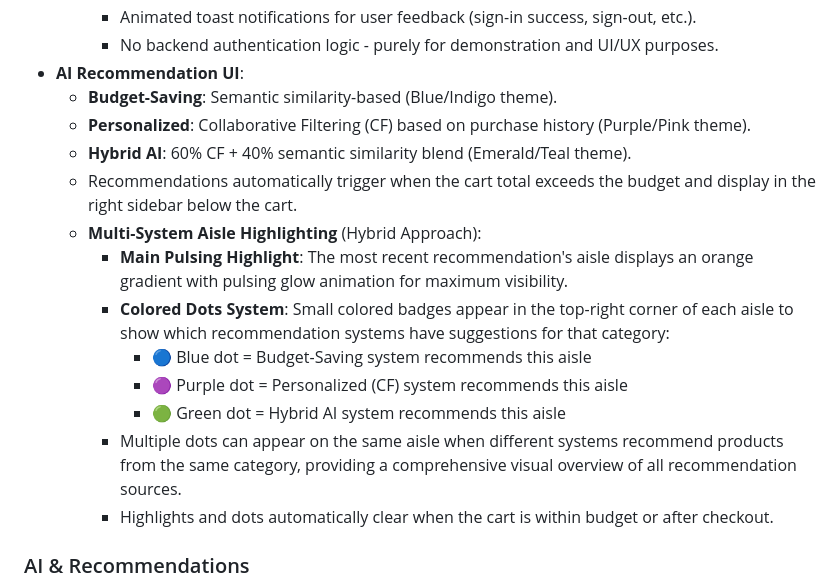
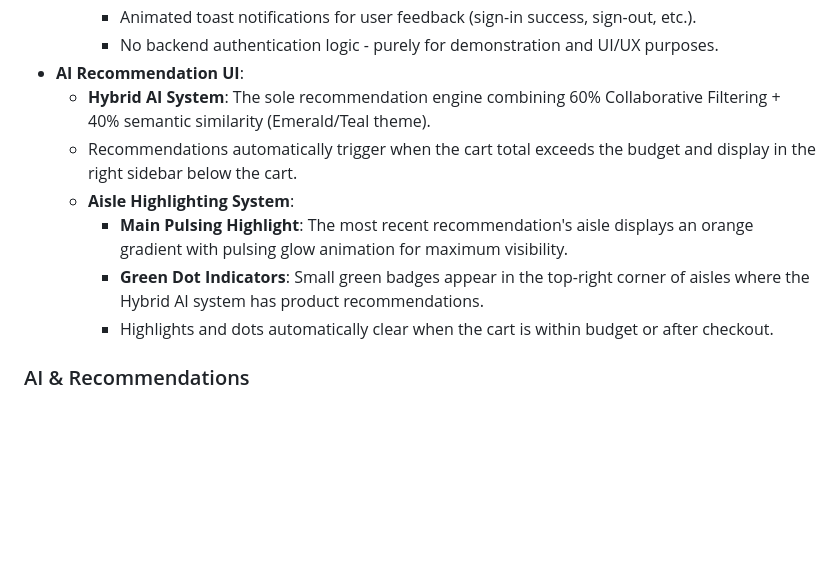
Before and after one commit to endruchiu/ai-super-market, a Markdown page: replit.md, the part around the change. GitHub-like rendering; blank space fills up the shorter version.

Commit message:
Simplify UI to display only the hybrid AI recommendation system
Remove UI elements and descriptions for Budget-Saving and Personalized recommendation systems, focusing solely on the Hybrid AI system and its associated aisle highlighting.

Replit-Commit-Author: Agent
Replit-Commit-Session-Id: eba320a3-57cc-4017-b912-c83393018b9d
Replit-Commit-Checkpoint-Type: intermediate_checkpoint
Replit-Commit-Screenshot-Url: https://storage.googleapis.com/screenshot-production-us-central1/8cb6f115-3b82-4b1b-8c06-a2c76f9d89b3/eba320a3-57cc-4017-b912-c83393018b9d/A0XY20w

```diff
--- a/replit.md
+++ b/replit.md
@@ -41,17 +41,11 @@ Preferred communication style: Simple, everyday language.
     - Animated toast notifications for user feedback (sign-in success, sign-out, etc.).
     - No backend authentication logic - purely for demonstration and UI/UX purposes.
 - **AI Recommendation UI**:
-    - **Budget-Saving**: Semantic similarity-based (Blue/Indigo theme).
-    - **Personalized**: Collaborative Filtering (CF) based on purchase history (Purple/Pink theme).
-    - **Hybrid AI**: 60% CF + 40% semantic similarity blend (Emerald/Teal theme).
+    - **Hybrid AI System**: The sole recommendation engine combining 60% Collaborative Filtering + 40% semantic similarity (Emerald/Teal theme).
     - Recommendations automatically trigger when the cart total exceeds the budget and display in the right sidebar below the cart.
-    - **Multi-System Aisle Highlighting** (Hybrid Approach):
+    - **Aisle Highlighting System**:
         - **Main Pulsing Highlight**: The most recent recommendation's aisle displays an orange gradient with pulsing glow animation for maximum visibility.
-        - **Colored Dots System**: Small colored badges appear in the top-right corner of each aisle to show which recommendation systems have suggestions for that category:
-            - 🔵 Blue dot = Budget-Saving system recommends this aisle
-            - 🟣 Purple dot = Personalized (CF) system recommends this aisle
-            - 🟢 Green dot = Hybrid AI system recommends this aisle
-        - Multiple dots can appear on the same aisle when different systems recommend products from the same category, providing a comprehensive visual overview of all recommendation sources.
+        - **Green Dot Indicators**: Small green badges appear in the top-right corner of aisles where the Hybrid AI system has product recommendations.
         - Highlights and dots automatically clear when the cart is within budget or after checkout.
 
 ### AI & Recommendations
```
